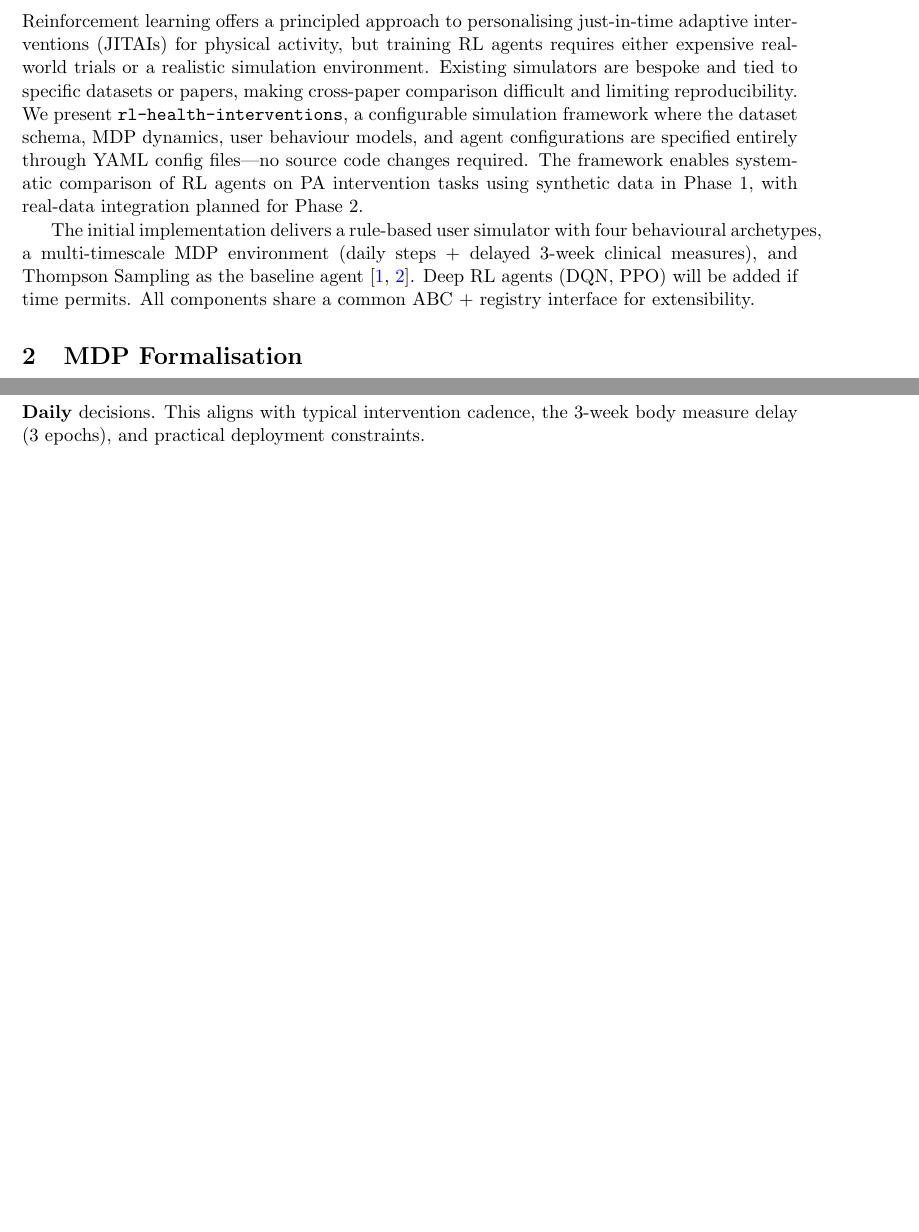
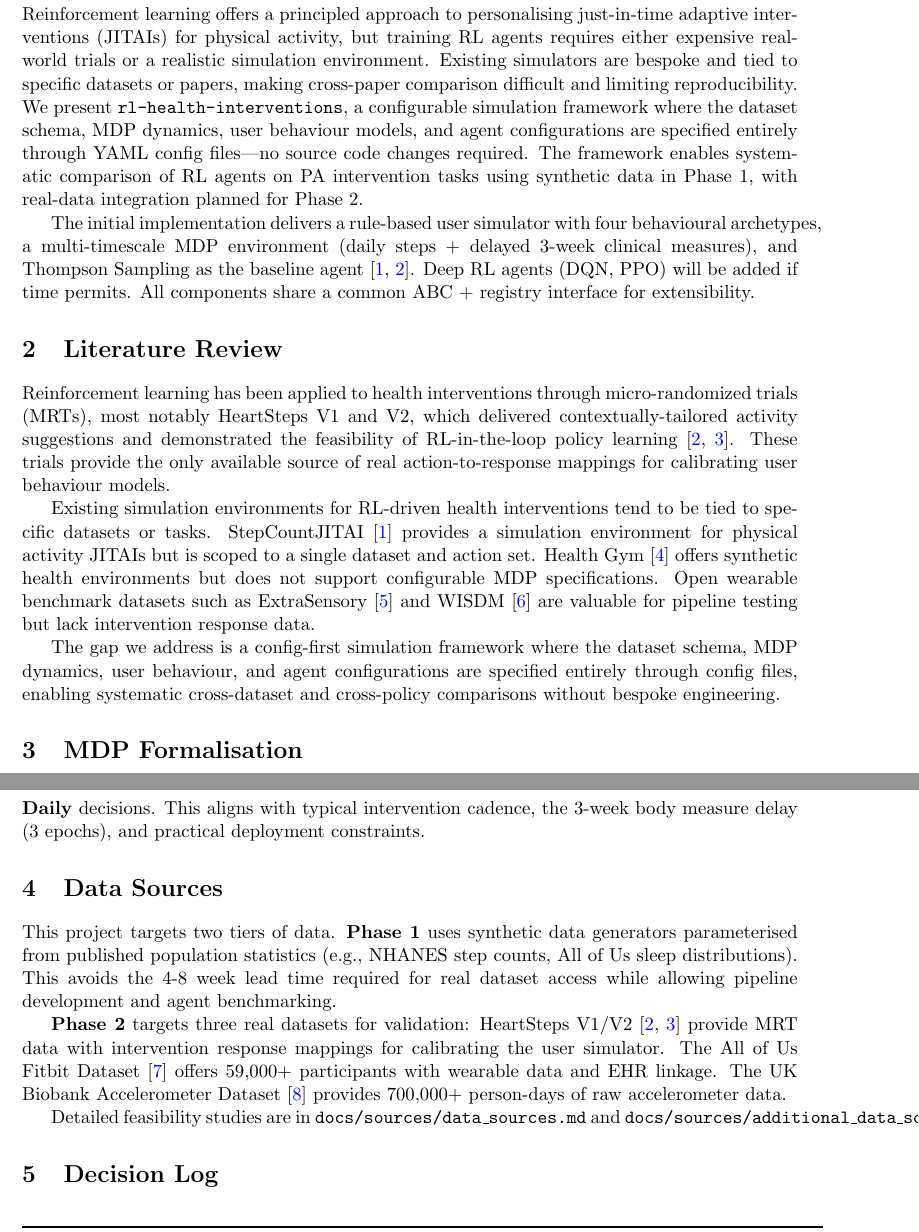
Before and after one commit to wd7512/rl-health-interventions, a LaTeX document (docs/design.tex): two parts of pages 2 and 3 of 5 before the commit and two parts of pages 2 and 4 of 6 after it, joined at a grey line, cut so that both start at the same text, the shorter picture padded with empty space. Compiled offline with pdfLaTeX.

Commit message:
add literature review and data sources sections

```diff
--- a/docs/design.tex
+++ b/docs/design.tex
@@ -46,6 +46,30 @@ delayed 3-week clinical measures), and Thompson Sampling as the baseline
 agent \cite{karine2024stepcountjitai,klasnja2019heartsteps}. Deep RL agents
 (DQN, PPO) will be added if time permits. All
 components share a common ABC + registry interface for extensibility.
+
+\section{Literature Review}
+\label{sec:lit}
+
+Reinforcement learning has been applied to health interventions through
+micro-randomized trials (MRTs), most notably HeartSteps V1 and V2, which
+delivered contextually-tailored activity suggestions and demonstrated the
+feasibility of RL-in-the-loop policy learning \cite{klasnja2019heartsteps,
+klasnja2022heartsteps}. These trials provide the only available source of
+real action-to-response mappings for calibrating user behaviour models.
+
+Existing simulation environments for RL-driven health interventions tend to
+be tied to specific datasets or tasks. StepCountJITAI \cite{karine2024stepcountjitai}
+provides a simulation environment for physical activity JITAIs but is scoped
+to a single dataset and action set. Health Gym \cite{gateno2023healthgym}
+offers synthetic health environments but does not support configurable MDP
+specifications. Open wearable benchmark datasets such as ExtraSensory
+\cite{vaizman2017extrasensory} and WISDM \cite{kwapisz2011wisdm} are
+valuable for pipeline testing but lack intervention response data.
+
+The gap we address is a config-first simulation framework where the dataset
+schema, MDP dynamics, user behaviour, and agent configurations are specified
+entirely through config files, enabling systematic cross-dataset and
+cross-policy comparisons without bespoke engineering.
 
 \section{MDP Formalisation}
 \label{sec:mdp}
@@ -180,6 +204,26 @@ step increases. Appropriate for health habit formation.
 the 3-week body measure delay (3 epochs), and practical deployment
 constraints.
 
+\section{Data Sources}
+\label{sec:data}
+
+This project targets two tiers of data. \textbf{Phase 1} uses synthetic data
+generators parameterised from published population statistics (e.g., NHANES
+step counts, All of Us sleep distributions). This avoids the 4-8 week lead
+time required for real dataset access while allowing pipeline development and
+agent benchmarking.
+
+\textbf{Phase 2} targets three real datasets for validation:
+HeartSteps V1/V2 \cite{klasnja2019heartsteps,klasnja2022heartsteps}
+provide MRT data with intervention response mappings for calibrating the
+user simulator. The All of Us Fitbit Dataset \cite{patten2026allofus}
+offers 59,000+ participants with wearable data and EHR linkage. The UK
+Biobank Accelerometer Dataset \cite{williamson2024ukbiobank} provides
+700,000+ person-days of raw accelerometer data.
+
+Detailed feasibility studies are in \texttt{docs/sources/data\_sources.md}
+and \texttt{docs/sources/additional\_data\_sources.md}.
+
 \section{Decision Log}
 \label{sec:decisions}
 \begin{table}[h]
```
Also changed, not shown: docs/design.pdf.
